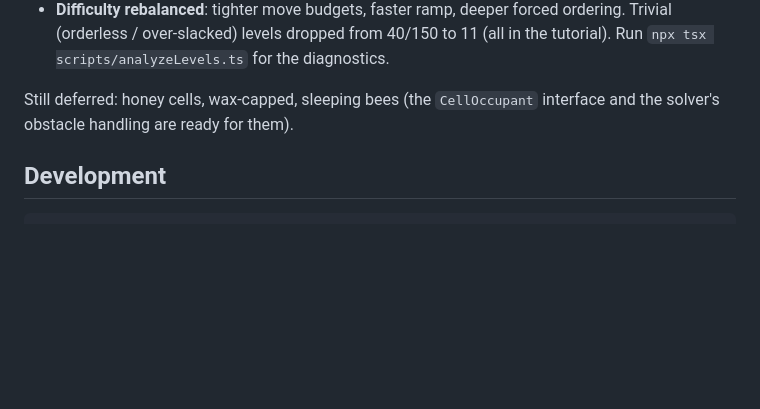
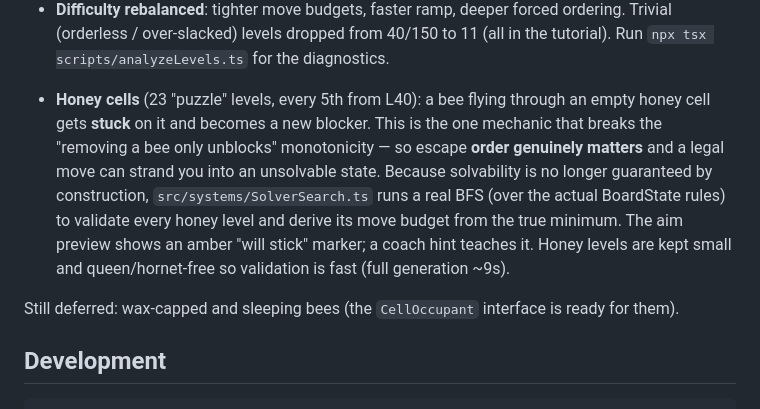
Before and after one commit to noqyris/bee-free, a Markdown page: README.md, the part around the change. Rendered like a GitHub page; blank space fills up the shorter version.

Commit message:
docs: document honey cells + strategic-depth design
Co-Authored-By: Claude Fable 5 <noreply@anthropic.com>

```diff
--- a/README.md
+++ b/README.md
@@ -35,8 +35,19 @@ direction was unclear, the following were added:
   ordering. Trivial (orderless / over-slacked) levels dropped from 40/150 to 11
   (all in the tutorial). Run `npx tsx scripts/analyzeLevels.ts` for the diagnostics.
 
-Still deferred: honey cells, wax-capped, sleeping bees (the `CellOccupant`
-interface and the solver's obstacle handling are ready for them).
+- **Honey cells** (23 "puzzle" levels, every 5th from L40): a bee flying through
+  an empty honey cell gets **stuck** on it and becomes a new blocker. This is the
+  one mechanic that breaks the "removing a bee only unblocks" monotonicity — so
+  escape **order genuinely matters** and a legal move can strand you into an
+  unsolvable state. Because solvability is no longer guaranteed by construction,
+  `src/systems/SolverSearch.ts` runs a real BFS (over the actual BoardState
+  rules) to validate every honey level and derive its move budget from the true
+  minimum. The aim preview shows an amber "will stick" marker; a coach hint
+  teaches it. Honey levels are kept small and queen/hornet-free so validation is
+  fast (full generation ~9s).
+
+Still deferred: wax-capped and sleeping bees (the `CellOccupant` interface is
+ready for them).
 
 ## Development
 
```
